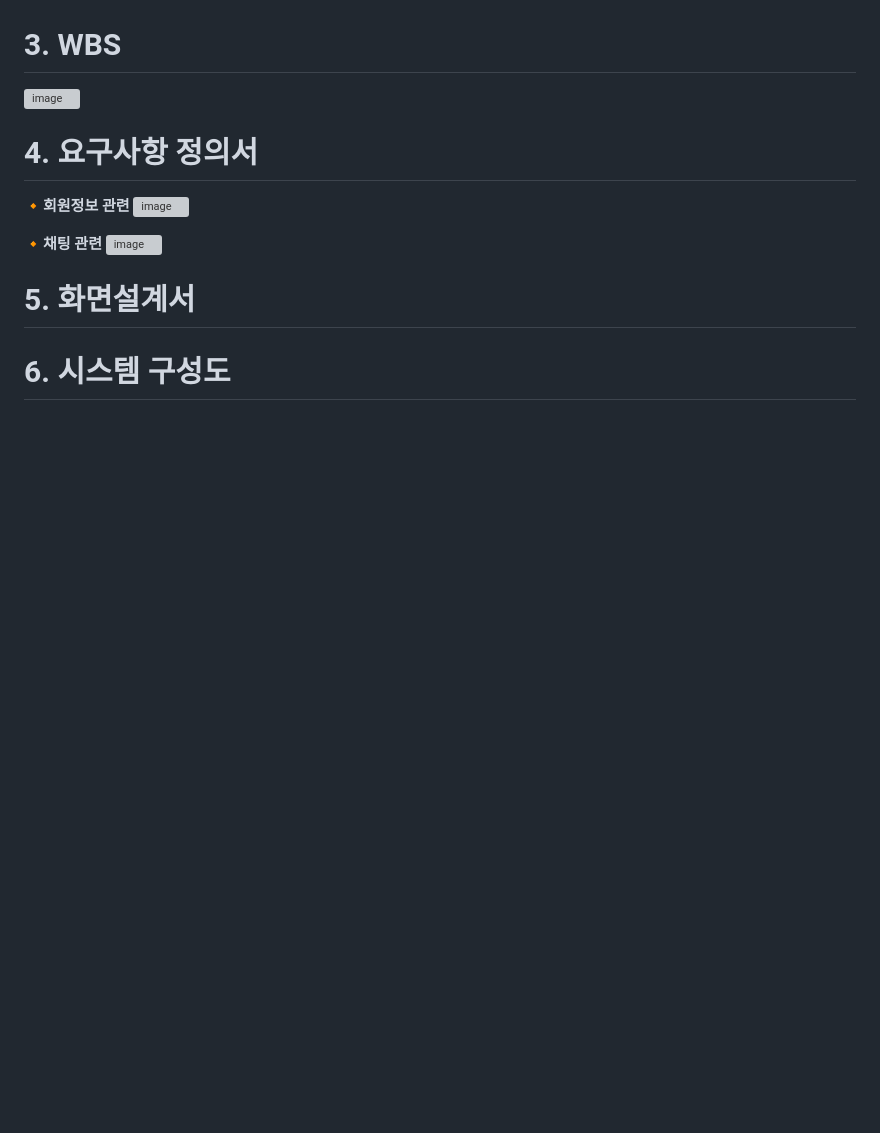
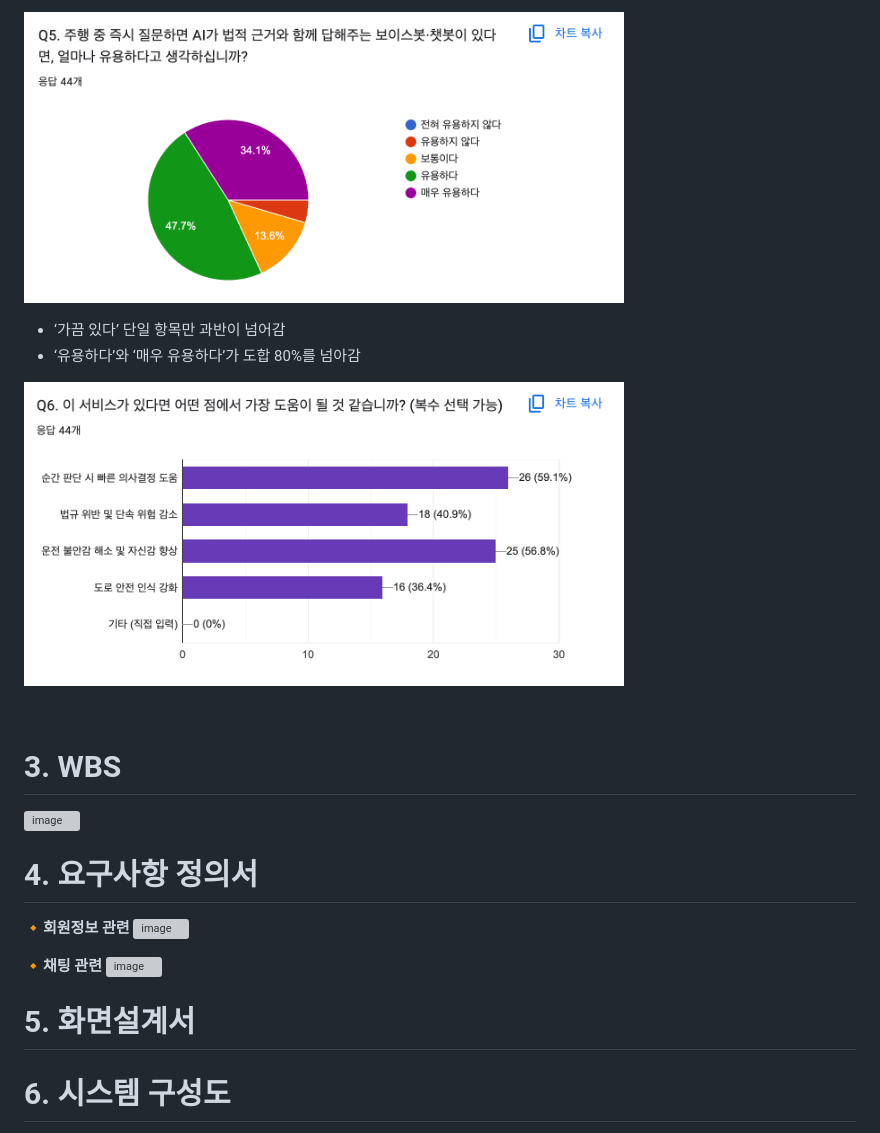
Before and after one commit to SKNETWORKS-FAMILY-AICAMP/SKN17-4th-5Team, a Markdown page: README.md, the part around one of its changes. Drawn GitHub-style; blank space fills up the shorter version; grey boxes are pictures that could not be loaded.

```diff
--- a/README.md
+++ b/README.md
@@ -32,3 +53,17 @@
+<p>
+  <img src="images/s_q5.png" width="600">
+  <ul>
+  <li>‘가끔 있다’ 단일 항목만 과반이 넘어감</li>
+  <li>‘유용하다’와 ‘매우 유용하다’가 도합 80%를 넘아감</li>
+  </ul>
+</p>
+
+<p>
+  <img src="images/s_q6.png" width="600">
+</p>
+
+
+<br>
 
 
 # 3. WBS
```
Also changed, not shown: other parts of README.md (+21 -0 lines).
